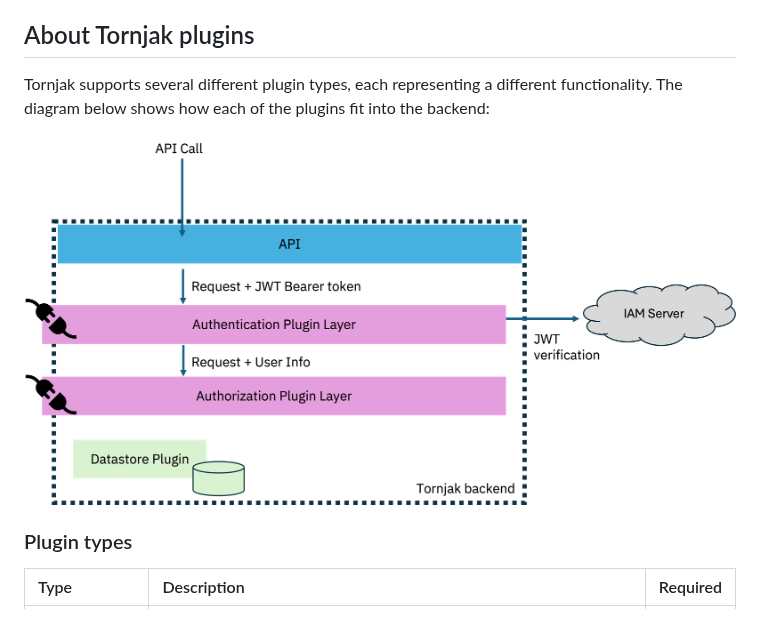
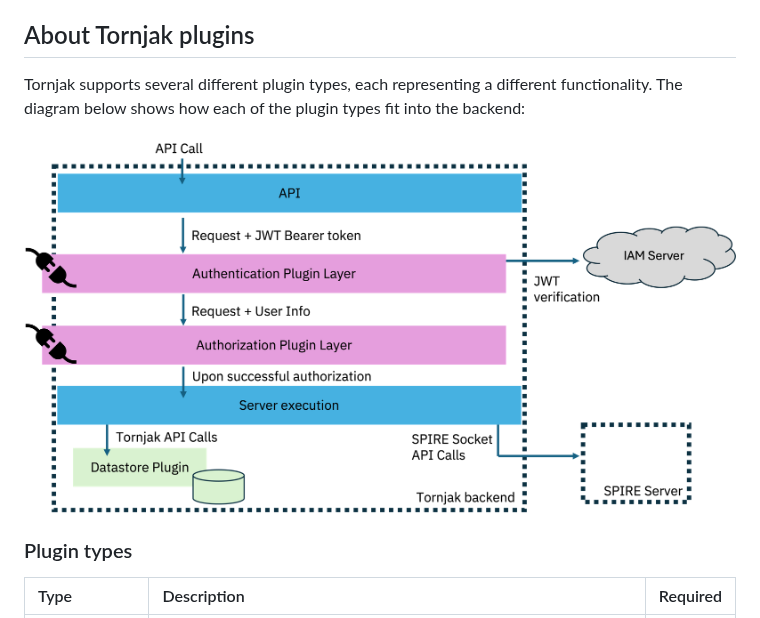
Before and after one commit to spiffe/tornjak, a Markdown page: docs/config-tornjak-server.md, the part around the change. Rendered like a GitHub page; pictures changed too: docs/rsrc/tornjak-backend-plugin-diagram.png.

```diff
--- a/docs/config-tornjak-server.md
+++ b/docs/config-tornjak-server.md
@@ -63,7 +63,7 @@ For examples on enabling TLS and mTLS connections, please see [our TLS and mTLS
 
 ## About Tornjak plugins
 
-Tornjak supports several different plugin types, each representing a different functionality. The diagram below shows how each of the plugins fit into the backend:
+Tornjak supports several different plugin types, each representing a different functionality. The diagram below shows how each of the plugin types fit into the backend:
 
 ![tornjak backend plugin diagram](./rsrc/tornjak-backend-plugin-diagram.png)
 
```
Also changed, not shown: docs/plugin_server_authentication_keycloak.md (+1 -6 lines), docs/plugin_server_authorization_rbac.md (+1 -1 lines), 1 other file.
